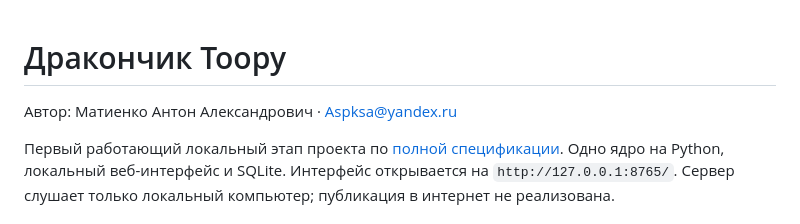
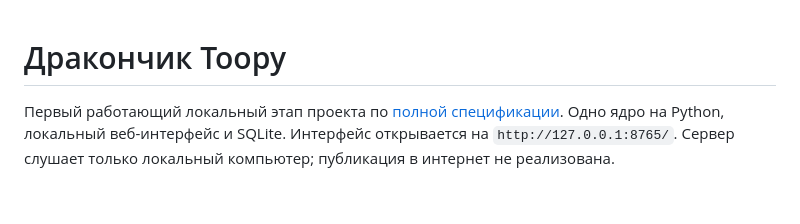
Before and after one commit to Aspksa/DagonTooru, a Markdown page: README.md, the part around the change. GitHub-like rendering; blank space fills up the shorter version.

```diff
--- a/README.md
+++ b/README.md
@@ -1,6 +1,6 @@
 # Дракончик Тоору
 
-Автор: Матиенко Антон Александрович · Aspksa@yandex.ru
+
 
 Первый работающий локальный этап проекта по [полной спецификации](docs/DRAGON_TOORU_MASTER_SPEC.json). Одно ядро на Python, локальный веб-интерфейс и SQLite. Интерфейс открывается на `http://127.0.0.1:8765/`. Сервер слушает только локальный компьютер; публикация в интернет не реализована.
 
```
